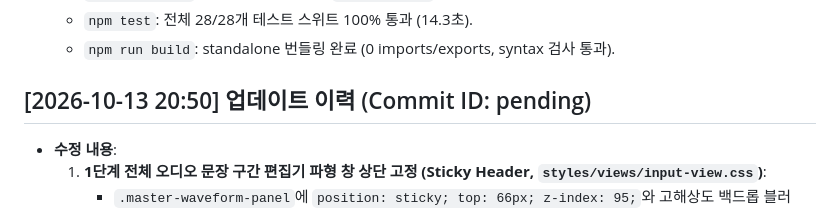
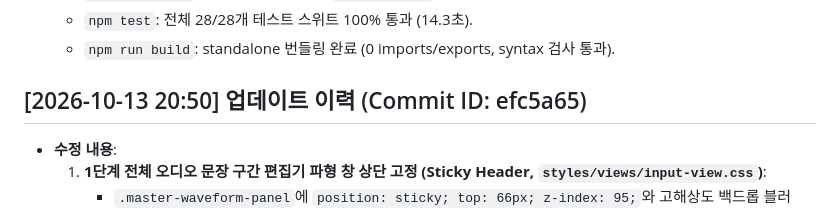
Before and after one commit to xoruddkqk4-glitch/ce_tool_new, a Markdown page: README.md, the part around the change. GitHub-like rendering.

Commit message:
docs: finalize commit hash efc5a65 in README.md

```diff
--- a/README.md
+++ b/README.md
@@ -523,7 +523,7 @@ npm test               # = node tools/run-tests.js
   - `npm test`: 전체 28/28개 테스트 스위트 100% 통과 (14.3초).
   - `npm run build`: standalone 번들링 완료 (0 imports/exports, syntax 검사 통과).
 
-## [2026-10-13 20:50] 업데이트 이력 (Commit ID: pending)
+## [2026-10-13 20:50] 업데이트 이력 (Commit ID: efc5a65)
 - **수정 내용**:
   1. **1단계 전체 오디오 문장 구간 편집기 파형 창 상단 고정 (Sticky Header, `styles/views/input-view.css`)**:
      - `.master-waveform-panel`에 `position: sticky; top: 66px; z-index: 95;`와 고해상도 백드롭 블러(`backdrop-filter: blur(20px)`) 및 딥 섀도우를 적용.
```
